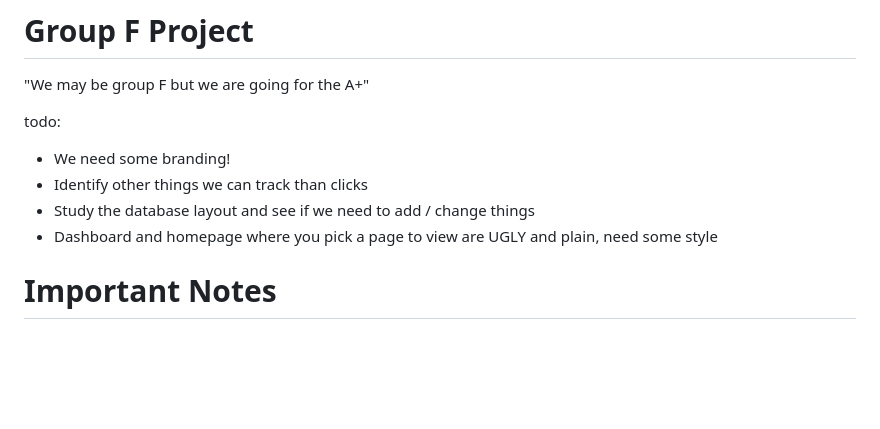
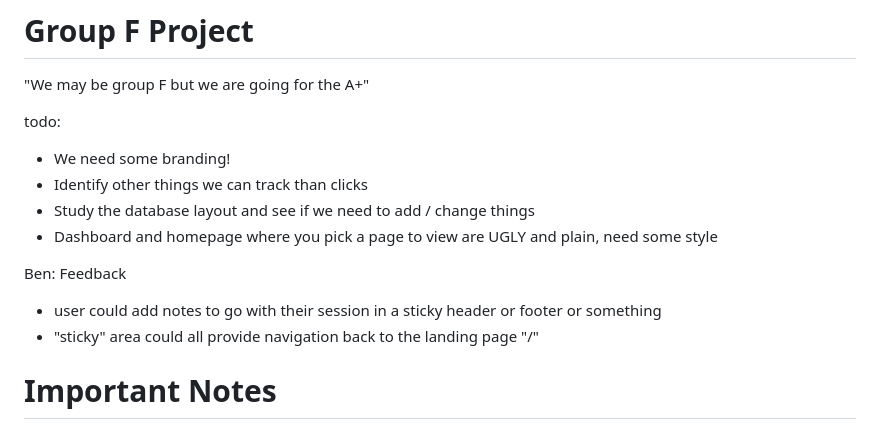
Before and after one commit to frankenberyk-mssu/GroupF, a Markdown page: README.md, the part around the change. Drawn GitHub-style; blank space fills up the shorter version.

```diff
--- a/README.md
+++ b/README.md
@@ -6,6 +6,12 @@ todo:
 - Identify other things we can track than clicks
 - Study the database layout and see if we need to add / change things
 - Dashboard and homepage where you pick a page to view are UGLY and plain, need some style
+
+Ben: Feedback
+- user could add notes to go with their session in a sticky header or footer or something
+- "sticky" area could all provide navigation back to the landing page "/"
+
+
 
 # Important Notes
 
```
Also changed, not shown: static/logo.png (added), 10 other files.
